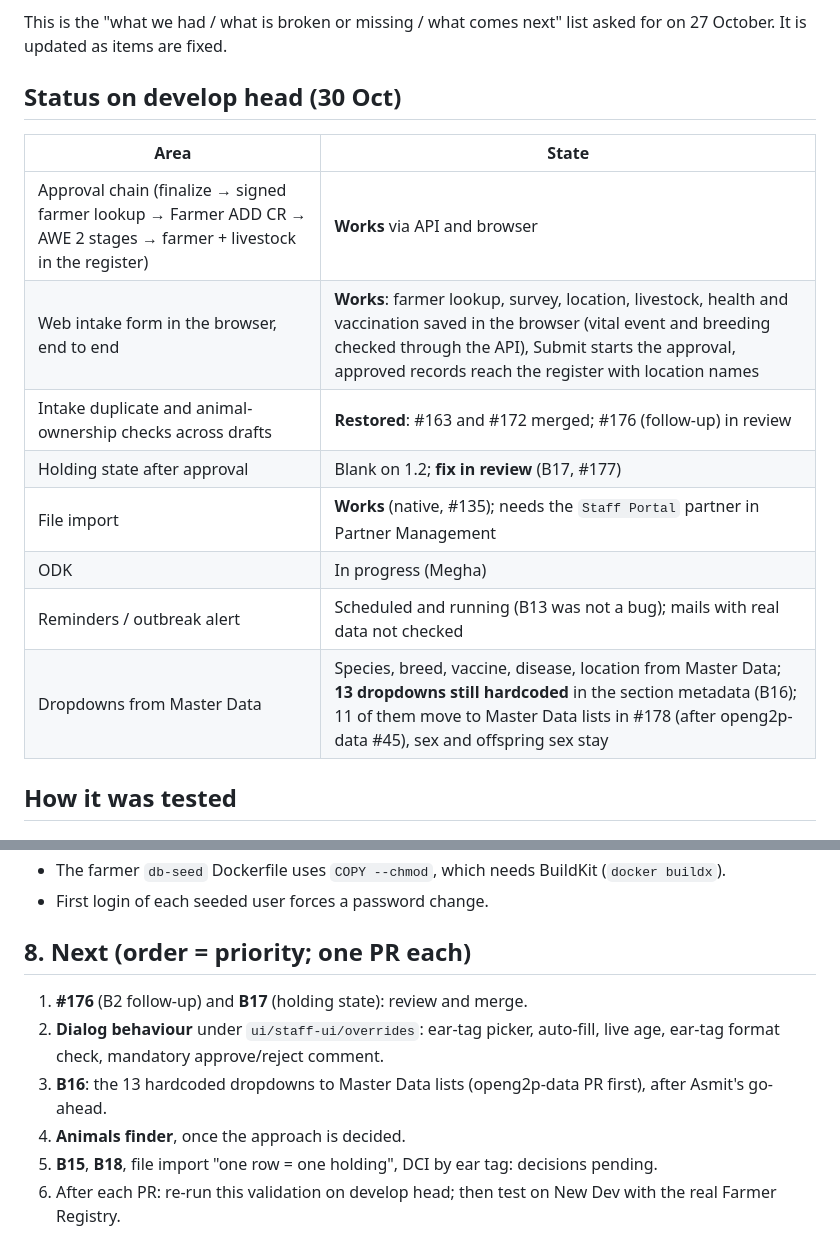
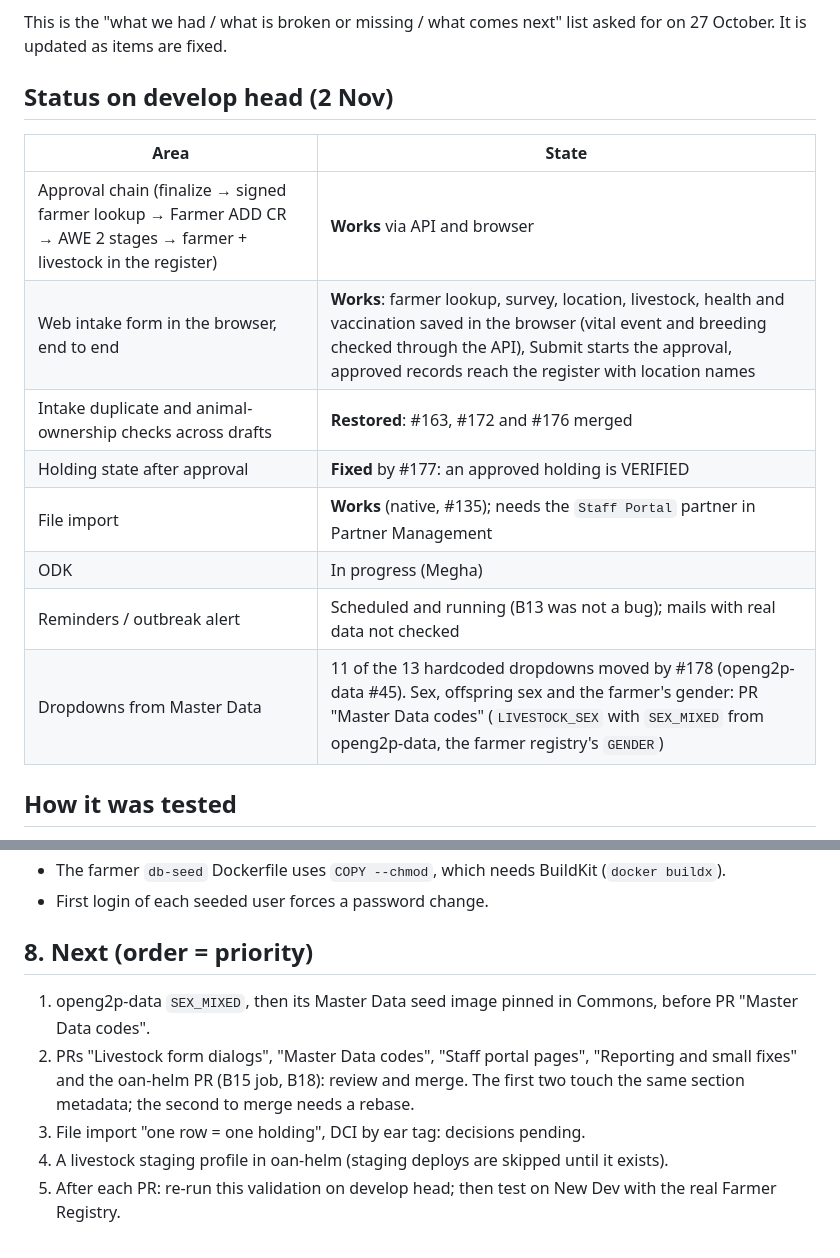
Before and after one commit to Centre-for-Open-Societal-Systems/livestock-registry, a Markdown page: docs/pr78-validation-livestock.md, 2 parts joined by grey strips. Rendered like a GitHub page.

Commit message:
docs: livestock validation status on 2 Nov (B15 still open on develop, B17 fixed, open PRs)

```diff
--- a/docs/pr78-validation-livestock.md
+++ b/docs/pr78-validation-livestock.md
@@ -4,18 +4,18 @@ Yash Sontakke · 26–30 October 2026 · findings checked against COSS `develop`
 
 This is the "what we had / what is broken or missing / what comes next" list asked for on 27 October. It is updated as items are fixed.
 
-## Status on develop head (30 Oct)
+## Status on develop head (2 Nov)
 
 | Area | State |
 |---|---|
 | Approval chain (finalize → signed farmer lookup → Farmer ADD CR → AWE 2 stages → farmer + livestock in the register) | **Works** via API and browser |
 | Web intake form in the browser, end to end | **Works**: farmer lookup, survey, location, livestock, health and vaccination saved in the browser (vital event and breeding checked through the API), Submit starts the approval, approved records reach the register with location names |
-| Intake duplicate and animal-ownership checks across drafts | **Restored**: #163 and #172 merged; #176 (follow-up) in review |
-| Holding state after approval | Blank on 1.2; **fix in review** (B17, #177) |
+| Intake duplicate and animal-ownership checks across drafts | **Restored**: #163, #172 and #176 merged |
+| Holding state after approval | **Fixed** by #177: an approved holding is VERIFIED |
 | File import | **Works** (native, #135); needs the `Staff Portal` partner in Partner Management |
 | ODK | In progress (Megha) |
 | Reminders / outbreak alert | Scheduled and running (B13 was not a bug); mails with real data not checked |
-| Dropdowns from Master Data | Species, breed, vaccine, disease, location from Master Data; **13 dropdowns still hardcoded** in the section metadata (B16); 11 of them move to Master Data lists in #178 (after openg2p-data #45), sex and offspring sex stay |
+| Dropdowns from Master Data | 11 of the 13 hardcoded dropdowns moved by #178 (openg2p-data #45). Sex, offspring sex and the farmer's gender: PR "Master Data codes" (`LIVESTOCK_SEX` with `SEX_MIXED` from openg2p-data, the farmer registry's `GENDER`) |
 
 ## How it was tested
 
@@ -100,11 +100,10 @@ Found while running Asmit's `openg2p-developer` on a laptop; worth fixing in tha
 - The farmer `db-seed` Dockerfile uses `COPY --chmod`, which needs BuildKit (`docker buildx`).
 - First login of each seeded user forces a password change.
 
-## 8. Next (order = priority; one PR each)
+## 8. Next (order = priority)
 
-1. **#176** (B2 follow-up) and **B17** (holding state): review and merge.
-2. **Dialog behaviour** under `ui/staff-ui/overrides`: ear-tag picker, auto-fill, live age, ear-tag format check, mandatory approve/reject comment.
-3. **B16**: the 13 hardcoded dropdowns to Master Data lists (openg2p-data PR first), after Asmit's go-ahead.
-4. **Animals finder**, once the approach is decided.
-5. **B15**, **B18**, file import "one row = one holding", DCI by ear tag: decisions pending.
+1. openg2p-data `SEX_MIXED`, then its Master Data seed image pinned in Commons, before PR "Master Data codes".
+2. PRs "Livestock form dialogs", "Master Data codes", "Staff portal pages", "Reporting and small fixes" and the oan-helm PR (B15 job, B18): review and merge. The first two touch the same section metadata; the second to merge needs a rebase.
+3. File import "one row = one holding", DCI by ear tag: decisions pending.
+4. A livestock staging profile in oan-helm (staging deploys are skipped until it exists).
 6. After each PR: re-run this validation on develop head; then test on New Dev with the real Farmer Registry.
```
Also changed, not shown: other parts of docs/pr78-validation-livestock.md (+8 -8 lines).
